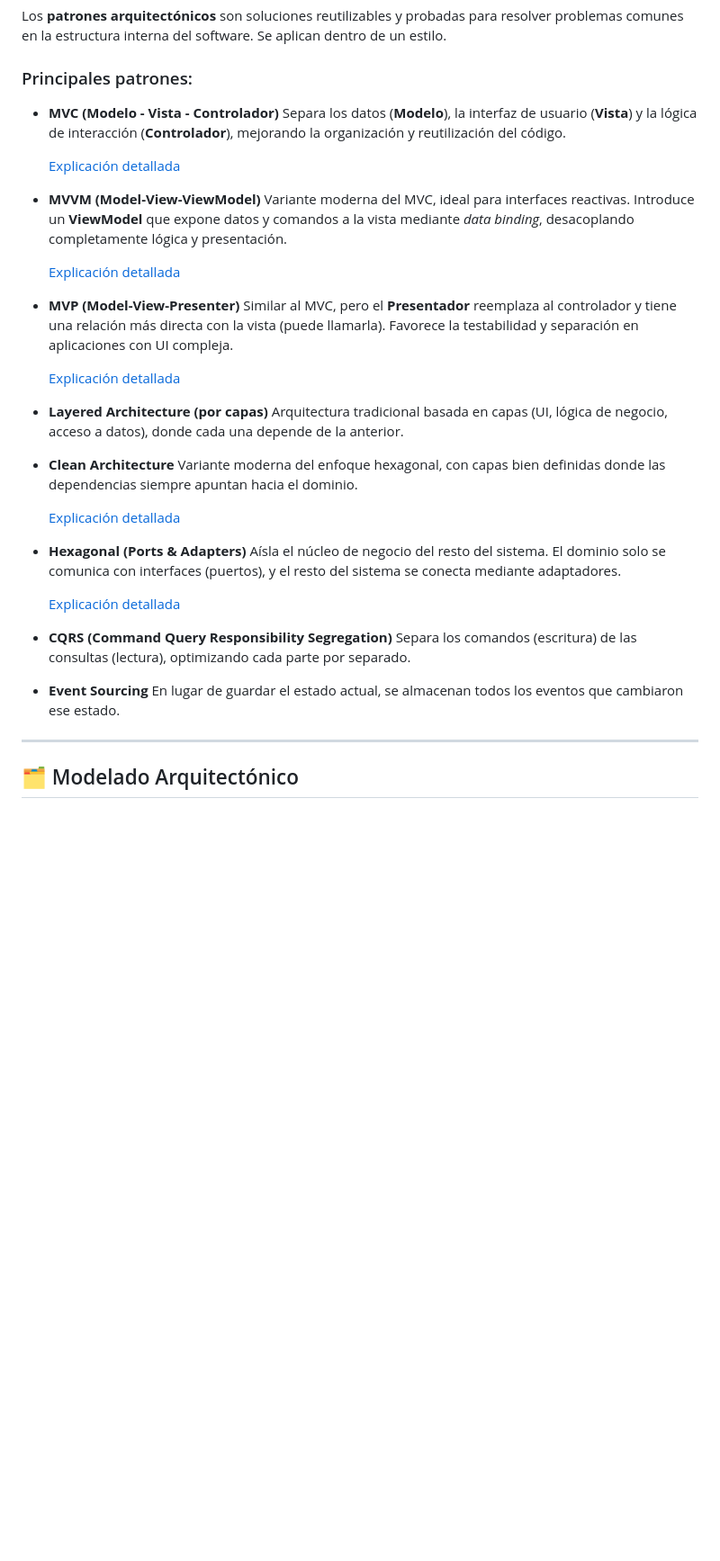
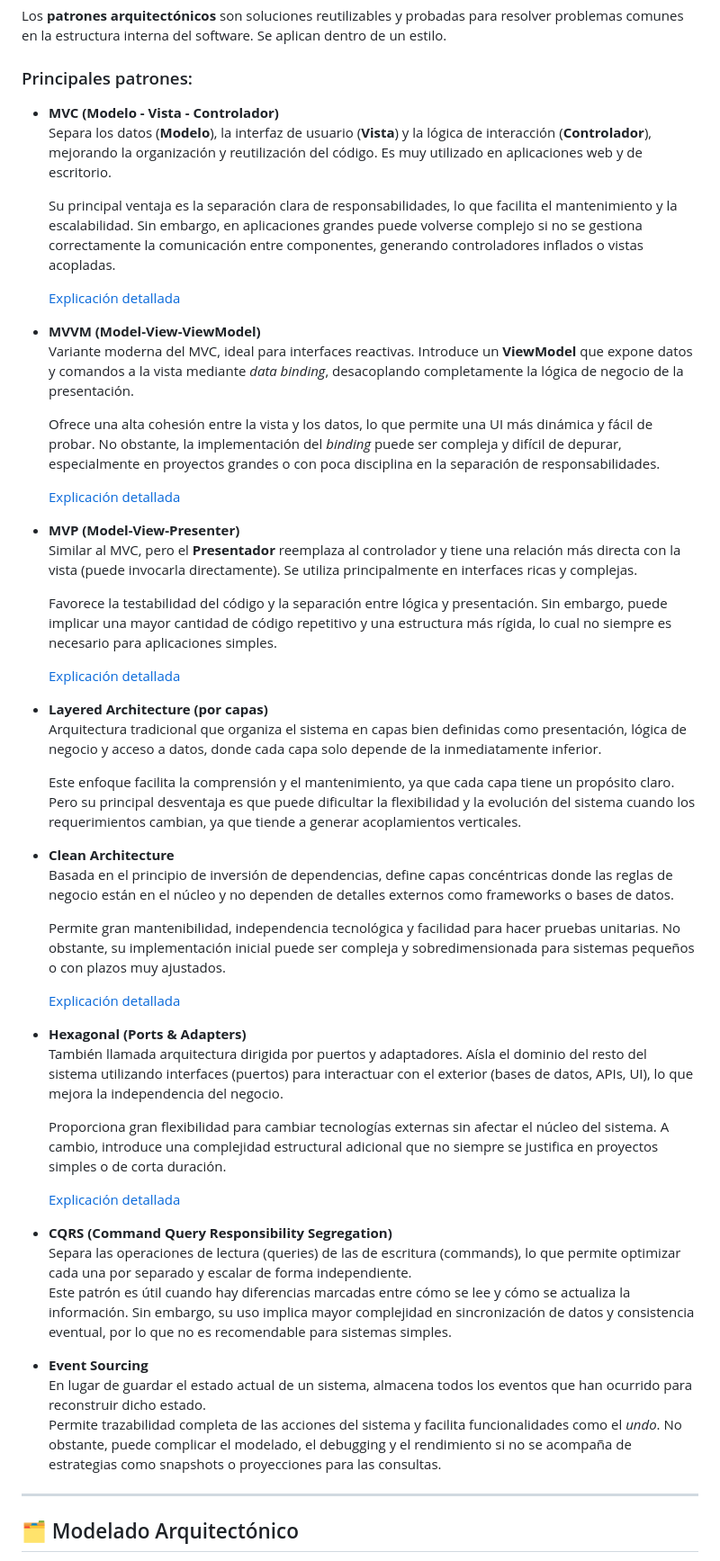
Before and after one commit to AndresGutierrezHurtado/estudio, a Markdown page: 04-diseno-arquitectura/summary.md, the part around the change. Shown at 90% size. Drawn GitHub-style; blank space fills up the shorter version.

Commit message:
feat: enhance architectural patterns summary with detailed explanations and improved clarity for MVC, MVVM, MVP, Layered Architecture, Clean Architecture, Hexagonal, CQRS, and Event Sourcing

```diff
--- a/04-diseno-arquitectura/summary.md
+++ b/04-diseno-arquitectura/summary.md
@@ -245,39 +245,52 @@ Los **patrones arquitectónicos** son soluciones reutilizables y probadas para r
 ### Principales patrones:
 
 -   **MVC (Modelo - Vista - Controlador)**
-    Separa los datos (**Modelo**), la interfaz de usuario (**Vista**) y la lógica de interacción (**Controlador**), mejorando la organización y reutilización del código.
+    Separa los datos (**Modelo**), la interfaz de usuario (**Vista**) y la lógica de interacción (**Controlador**), mejorando la organización y reutilización del código. Es muy utilizado en aplicaciones web y de escritorio.
+
+    Su principal ventaja es la separación clara de responsabilidades, lo que facilita el mantenimiento y la escalabilidad. Sin embargo, en aplicaciones grandes puede volverse complejo si no se gestiona correctamente la comunicación entre componentes, generando controladores inflados o vistas acopladas.
 
     [Explicación detallada](./patrones-arquitectura/mvc.md)
 
 -   **MVVM (Model-View-ViewModel)**
-    Variante moderna del MVC, ideal para interfaces reactivas. Introduce un **ViewModel** que expone datos y comandos a la vista mediante _data binding_, desacoplando completamente lógica y presentación.
+    Variante moderna del MVC, ideal para interfaces reactivas. Introduce un **ViewModel** que expone datos y comandos a la vista mediante _data binding_, desacoplando completamente la lógica de negocio de la presentación.
+
+    Ofrece una alta cohesión entre la vista y los datos, lo que permite una UI más dinámica y fácil de probar. No obstante, la implementación del _binding_ puede ser compleja y difícil de depurar, especialmente en proyectos grandes o con poca disciplina en la separación de responsabilidades.
 
     [Explicación detallada](./patrones-arquitectura/mvvm.md)
 
 -   **MVP (Model-View-Presenter)**
-    Similar al MVC, pero el **Presentador** reemplaza al controlador y tiene una relación más directa con la vista (puede llamarla). Favorece la testabilidad y separación en aplicaciones con UI compleja.
+    Similar al MVC, pero el **Presentador** reemplaza al controlador y tiene una relación más directa con la vista (puede invocarla directamente). Se utiliza principalmente en interfaces ricas y complejas.
+
+    Favorece la testabilidad del código y la separación entre lógica y presentación. Sin embargo, puede implicar una mayor cantidad de código repetitivo y una estructura más rígida, lo cual no siempre es necesario para aplicaciones simples.
 
     [Explicación detallada](./patrones-arquitectura/mvp.md)
 
 -   **Layered Architecture (por capas)**
-    Arquitectura tradicional basada en capas (UI, lógica de negocio, acceso a datos), donde cada una depende de la anterior.
+    Arquitectura tradicional que organiza el sistema en capas bien definidas como presentación, lógica de negocio y acceso a datos, donde cada capa solo depende de la inmediatamente inferior.
+
+    Este enfoque facilita la comprensión y el mantenimiento, ya que cada capa tiene un propósito claro. Pero su principal desventaja es que puede dificultar la flexibilidad y la evolución del sistema cuando los requerimientos cambian, ya que tiende a generar acoplamientos verticales.
 
 -   **Clean Architecture**
-    Variante moderna del enfoque hexagonal, con capas bien definidas donde las dependencias siempre apuntan hacia el dominio.
+    Basada en el principio de inversión de dependencias, define capas concéntricas donde las reglas de negocio están en el núcleo y no dependen de detalles externos como frameworks o bases de datos.
+
+    Permite gran mantenibilidad, independencia tecnológica y facilidad para hacer pruebas unitarias. No obstante, su implementación inicial puede ser compleja y sobredimensionada para sistemas pequeños o con plazos muy ajustados.
 
     [Explicación detallada](./patrones-arquitectura/clean.md)
 
 -   **Hexagonal (Ports & Adapters)**
-    Aísla el núcleo de negocio del resto del sistema. El dominio solo se comunica con interfaces (puertos), y el resto del sistema se conecta mediante adaptadores.
+    También llamada arquitectura dirigida por puertos y adaptadores. Aísla el dominio del resto del sistema utilizando interfaces (puertos) para interactuar con el exterior (bases de datos, APIs, UI), lo que mejora la independencia del negocio.
+
+    Proporciona gran flexibilidad para cambiar tecnologías externas sin afectar el núcleo del sistema. A cambio, introduce una complejidad estructural adicional que no siempre se justifica en proyectos simples o de corta duración.
 
     [Explicación detallada](./patrones-arquitectura/hexagonal.md)
 
 -   **CQRS (Command Query Responsibility Segregation)**
-    Separa los comandos (escritura) de las consultas (lectura), optimizando cada parte por separado.
+    Separa las operaciones de lectura (queries) de las de escritura (commands), lo que permite optimizar cada una por separado y escalar de forma independiente.
+    Este patrón es útil cuando hay diferencias marcadas entre cómo se lee y cómo se actualiza la información. Sin embargo, su uso implica mayor complejidad en sincronización de datos y consistencia eventual, por lo que no es recomendable para sistemas simples.
 
 -   **Event Sourcing**
-    En lugar de guardar el estado actual, se almacenan todos los eventos que cambiaron ese estado.
-
+    En lugar de guardar el estado actual de un sistema, almacena todos los eventos que han ocurrido para reconstruir dicho estado.
+    Permite trazabilidad completa de las acciones del sistema y facilita funcionalidades como el _undo_. No obstante, puede complicar el modelado, el debugging y el rendimiento si no se acompaña de estrategias como snapshots o proyecciones para las consultas.
 ---
 
 ## 🗂️ Modelado Arquitectónico
```
